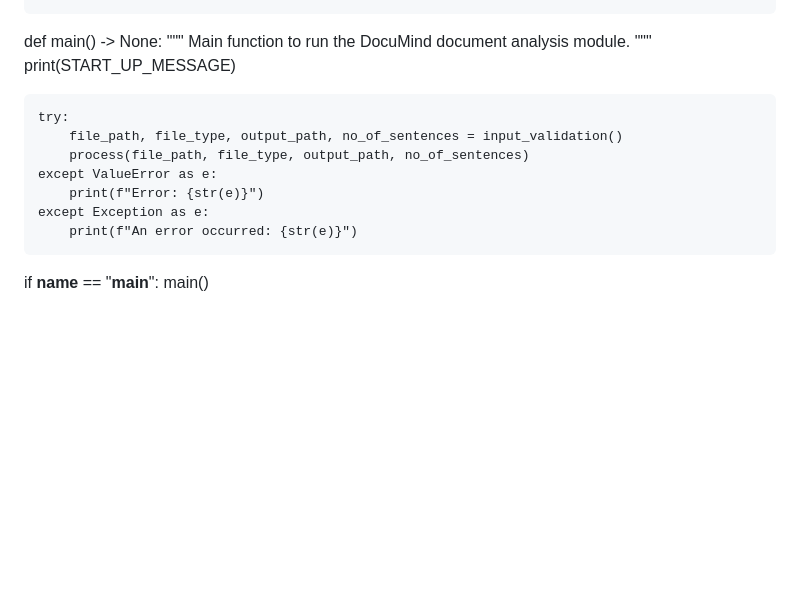
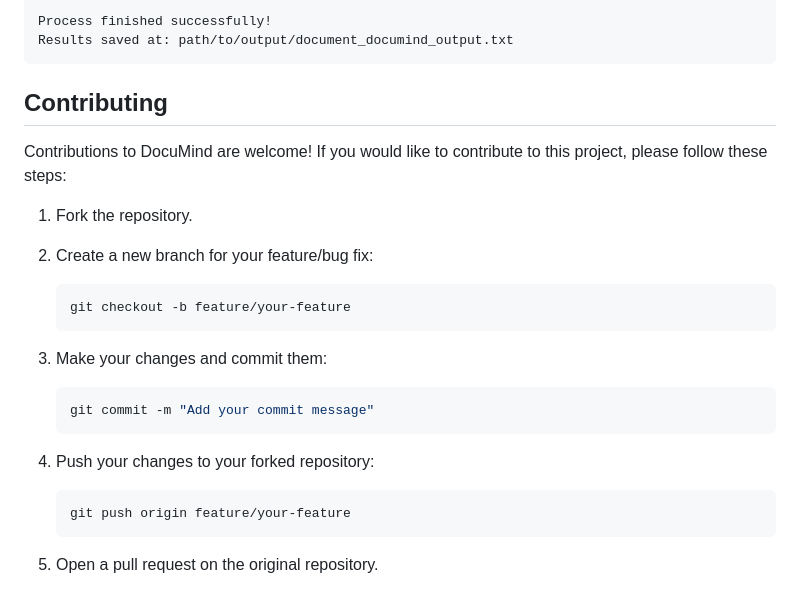
Before and after one commit to thebikashnath/Historical-Document-Analysis, a Markdown page: README.md, the part around the change printed below. GitHub-like rendering; blank space fills up the shorter version.

````diff
--- a/README.md
+++ b/README.md
@@ -91,19 +83,30 @@ def process(
 
+Process finished successfully!
+Results saved at: path/to/output/document_documind_output.txt
+```
 
-def main() -> None:
-    """
-    Main function to run the DocuMind document analysis module.
-    """
-    print(START_UP_MESSAGE)
+## Contributing
 
-    try:
-        file_path, file_type, output_path, no_of_sentences = input_validation()
-        process(file_path, file_type, output_path, no_of_sentences)
-    except ValueError as e:
-        print(f"Error: {str(e)}")
-    except Exception as e:
-        print(f"An error occurred: {str(e)}")
+Contributions to DocuMind are welcome! If you would like to contribute to this project, please follow these steps:
 
+1. Fork the repository.
 
-if __name__ == "__main__":
-    main()
+2. Create a new branch for your feature/bug fix:
+
+   ```bash
+   git checkout -b feature/your-feature
+   ```
+
+3. Make your changes and commit them:
+
+   ```bash
+   git commit -m "Add your commit message"
+   ```
+
+4. Push your changes to your forked repository:
+
+   ```bash
+   git push origin feature/your-feature
+   ```
+
+5. Open a pull request on the original repository.
````
Also changed, not shown: other parts of README.md (+66 -74 lines).
